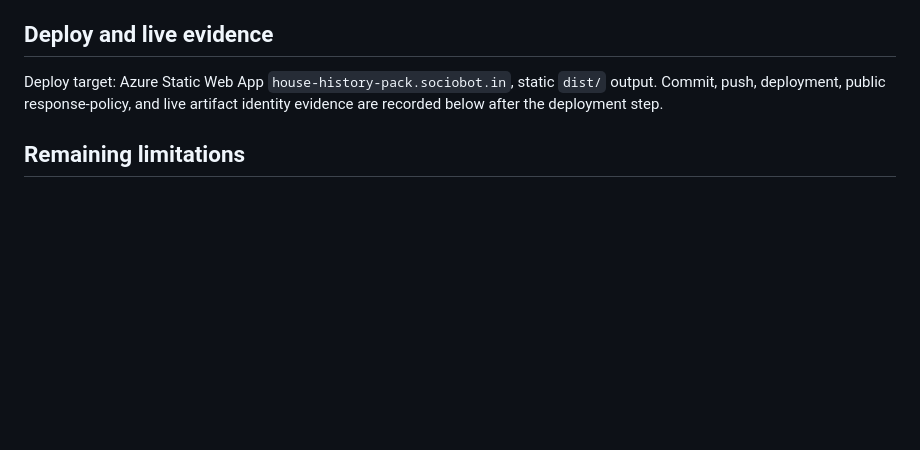
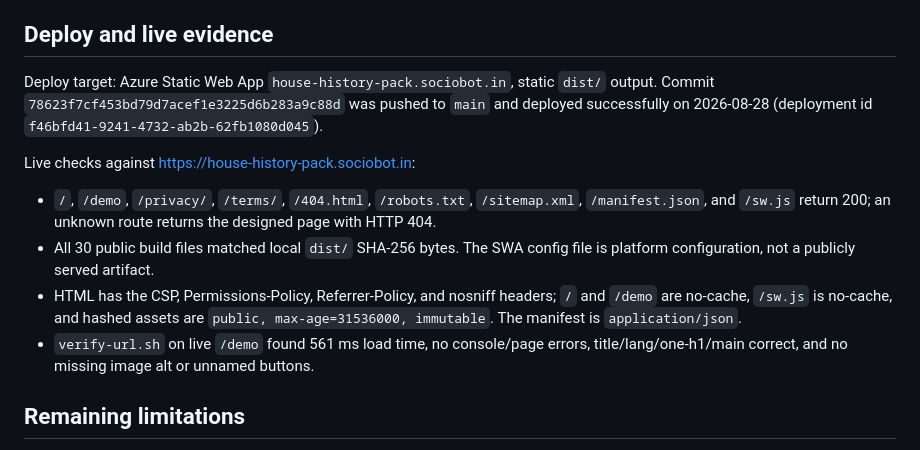
Before and after one commit to B-Divyesh/sf-house-history-pack, a Markdown page: .factory/handoff.md, the part around the change. Rendered like a GitHub page; blank space fills up the shorter version.

Commit message:
docs: record repair verification and deploy

```diff
--- a/.factory/handoff.md
+++ b/.factory/handoff.md
@@ -76,8 +76,23 @@ package-consumer test and backend identity/concurrency checks do not apply.
 ## Deploy and live evidence
 
 Deploy target: Azure Static Web App `house-history-pack.sociobot.in`, static
-`dist/` output. Commit, push, deployment, public response-policy, and live
-artifact identity evidence are recorded below after the deployment step.
+`dist/` output. Commit `78623f7cf453bd79d7acef1e3225d6b283a9c88d` was pushed
+to `main` and deployed successfully on 2026-08-28 (deployment id
+`f46bfd41-9241-4732-ab2b-62fb1080d045`).
+
+Live checks against <https://house-history-pack.sociobot.in>:
+
+- `/`, `/demo`, `/privacy/`, `/terms/`, `/404.html`, `/robots.txt`,
+  `/sitemap.xml`, `/manifest.json`, and `/sw.js` return 200; an unknown route
+  returns the designed page with HTTP 404.
+- All 30 public build files matched local `dist/` SHA-256 bytes. The SWA config
+  file is platform configuration, not a publicly served artifact.
+- HTML has the CSP, Permissions-Policy, Referrer-Policy, and nosniff headers;
+  `/` and `/demo` are no-cache, `/sw.js` is no-cache, and hashed assets are
+  `public, max-age=31536000, immutable`. The manifest is `application/json`.
+- `verify-url.sh` on live `/demo` found 561 ms load time, no console/page
+  errors, title/lang/one-h1/main correct, and no missing image alt or unnamed
+  buttons.
 
 ## Remaining limitations
 
```
